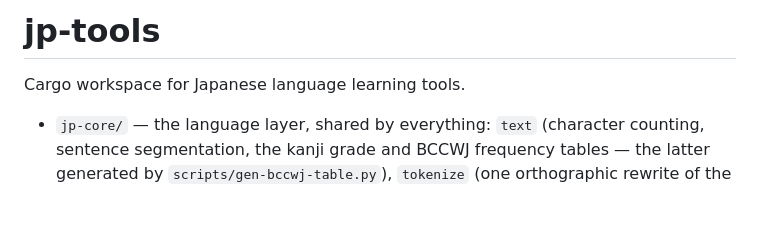
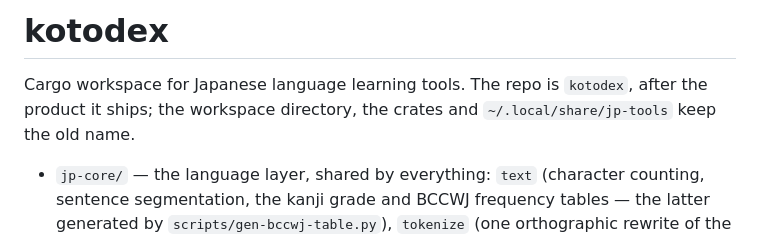
Before and after one commit to geoals/jp-tools, a Markdown page: CLAUDE.md, the part around the change. Rendered like a GitHub page; blank space fills up the shorter version.

```diff
--- a/CLAUDE.md
+++ b/CLAUDE.md
@@ -1,6 +1,8 @@
-# jp-tools
+# kotodex
 
-Cargo workspace for Japanese language learning tools.
+Cargo workspace for Japanese language learning tools. The repo is `kotodex`,
+after the product it ships; the workspace directory, the crates and
+`~/.local/share/jp-tools` keep the old name.
 
 - `jp-core/` — the language layer, shared by everything: `text` (character
   counting, sentence segmentation, the kanji grade and BCCWJ frequency tables —
```
Also changed, not shown: README.md (+2 -0 lines), RELEASE-PLAN.md (+11 -7 lines).
